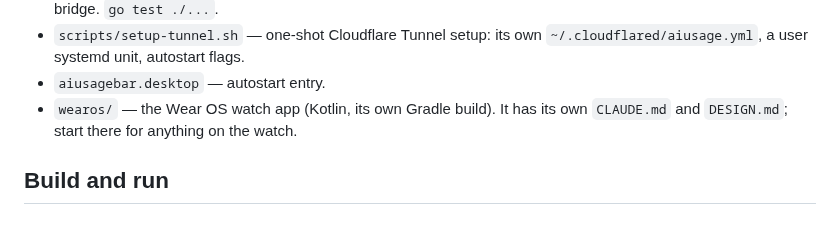
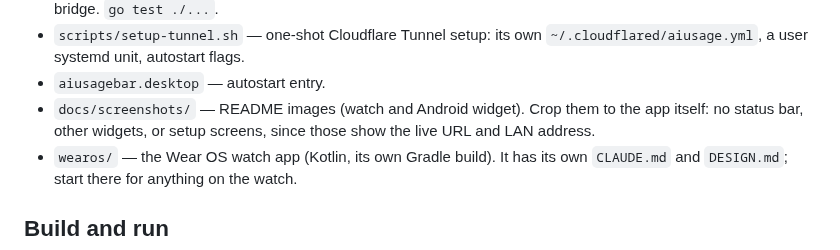
Before and after one commit to jaikhuranna/AIusageBar, a Markdown page: CLAUDE.md, the part around the change. GitHub-like rendering; blank space fills up the shorter version.

```diff
--- a/CLAUDE.md
+++ b/CLAUDE.md
@@ -41,6 +41,9 @@ terminal.
 - `scripts/setup-tunnel.sh` — one-shot Cloudflare Tunnel setup: its own
   `~/.cloudflared/aiusage.yml`, a user systemd unit, autostart flags.
 - `aiusagebar.desktop` — autostart entry.
+- `docs/screenshots/` — README images (watch and Android widget). Crop them
+  to the app itself: no status bar, other widgets, or setup screens, since
+  those show the live URL and LAN address.
 - `wearos/` — the Wear OS watch app (Kotlin, its own Gradle build). It has its
   own `CLAUDE.md` and `DESIGN.md`; start there for anything on the watch.
 
```
Also changed, not shown: README.md (+13 -0 lines), docs/screenshots/watch-session.png (added), docs/screenshots/watch-weekly.png (added), docs/screenshots/widget-app.png (added), docs/screenshots/widget-out.png (added), docs/screenshots/widget-session.png (added).
